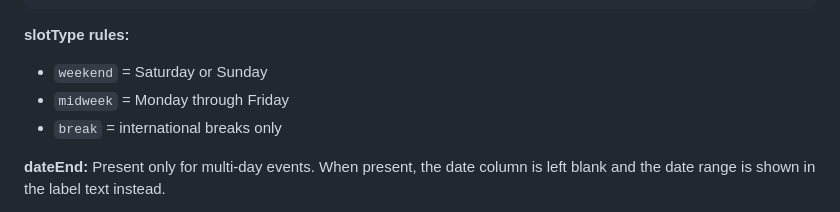
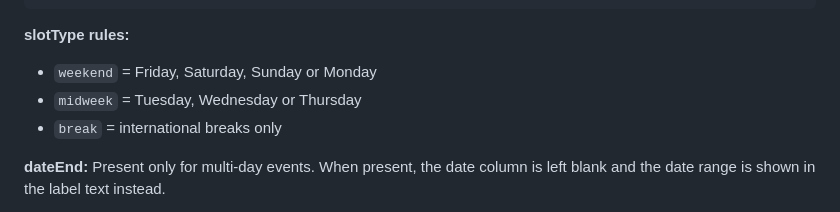
Before and after one commit to grandjambon/mcfc-fixtures, a Markdown page: docs/SPEC.md, the part around the change. Rendered like a GitHub page.

Commit message:
Update SPEC.md: slotType rules now reflect Fri/Mon as weekend

````diff
--- a/docs/SPEC.md
+++ b/docs/SPEC.md
@@ -34,8 +34,8 @@ Array of fixture objects, sorted by date:
 ```
 
 **slotType rules:**
-- `weekend` = Saturday or Sunday
-- `midweek` = Monday through Friday
+- `weekend` = Friday, Saturday, Sunday or Monday
+- `midweek` = Tuesday, Wednesday or Thursday
 - `break` = international breaks only
 
 **dateEnd:** Present only for multi-day events. When present, the date column is left blank and the date range is shown in the label text instead.
````
